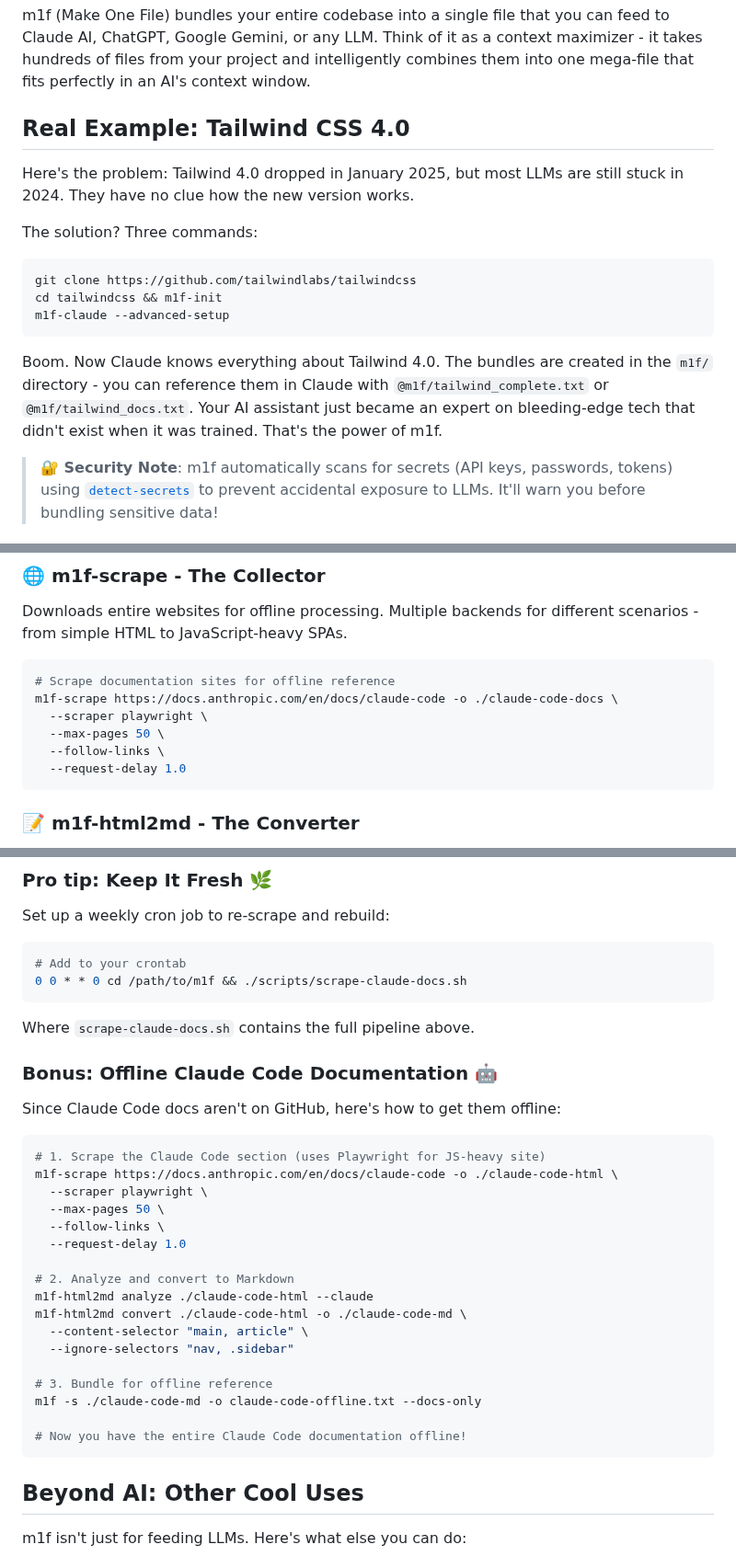
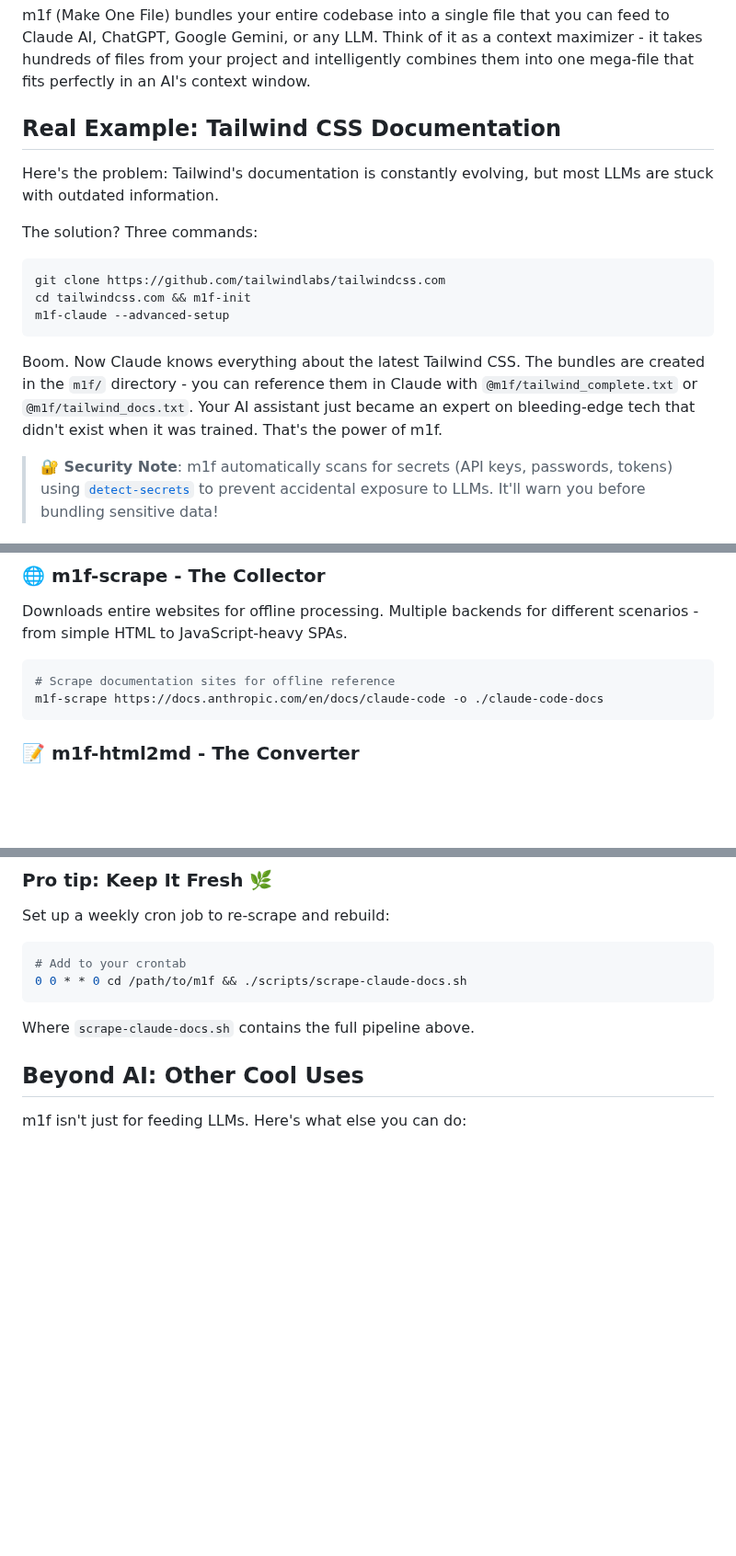
Before and after one commit to franz-agency/m1f, a Markdown page: README.md, 3 parts joined by grey strips. Shown at 92% size. Rendered like a GitHub page; blank space fills up the shorter version.

````diff
--- a/README.md
+++ b/README.md
@@ -6,19 +6,19 @@
 
 m1f (Make One File) bundles your entire codebase into a single file that you can feed to Claude AI, ChatGPT, Google Gemini, or any LLM. Think of it as a context maximizer - it takes hundreds of files from your project and intelligently combines them into one mega-file that fits perfectly in an AI's context window.
 
-## Real Example: Tailwind CSS 4.0
+## Real Example: Tailwind CSS Documentation
 
-Here's the problem: Tailwind 4.0 dropped in January 2025, but most LLMs are still stuck in 2024. They have no clue how the new version works.
+Here's the problem: Tailwind's documentation is constantly evolving, but most LLMs are stuck with outdated information.
 
 The solution? Three commands:
 
 ```bash
-git clone https://github.com/tailwindlabs/tailwindcss
-cd tailwindcss && m1f-init
+git clone https://github.com/tailwindlabs/tailwindcss.com
+cd tailwindcss.com && m1f-init
 m1f-claude --advanced-setup
 ```
 
-Boom. Now Claude knows everything about Tailwind 4.0. The bundles are created in the `m1f/` directory - you can reference them in Claude with `@m1f/tailwind_complete.txt` or `@m1f/tailwind_docs.txt`. Your AI assistant just became an expert on bleeding-edge tech that didn't exist when it was trained. That's the power of m1f.
+Boom. Now Claude knows everything about the latest Tailwind CSS. The bundles are created in the `m1f/` directory - you can reference them in Claude with `@m1f/tailwind_complete.txt` or `@m1f/tailwind_docs.txt`. Your AI assistant just became an expert on bleeding-edge tech that didn't exist when it was trained. That's the power of m1f.
 
 > **🔐 Security Note**: m1f automatically scans for secrets (API keys, passwords, tokens) using [`detect-secrets`](https://github.com/Yelp/detect-secrets) to prevent accidental exposure to LLMs. It'll warn you before bundling sensitive data!
 
@@ -87,11 +87,7 @@ Downloads entire websites for offline processing. Multiple backends for differen
 
 ```bash
 # Scrape documentation sites for offline reference
-m1f-scrape https://docs.anthropic.com/en/docs/claude-code -o ./claude-code-docs \
-  --scraper playwright \
-  --max-pages 50 \
-  --follow-links \
-  --request-delay 1.0
+m1f-scrape https://docs.anthropic.com/en/docs/claude-code -o ./claude-code-docs
 ```
 
 ### 📝 **m1f-html2md** - The Converter
@@ -272,30 +245,6 @@ Set up a weekly cron job to re-scrape and rebuild:
 ```
 
 Where `scrape-claude-docs.sh` contains the full pipeline above.
-
-### Bonus: Offline Claude Code Documentation 🤖
-
-Since Claude Code docs aren't on GitHub, here's how to get them offline:
-
-```bash
-# 1. Scrape the Claude Code section (uses Playwright for JS-heavy site)
-m1f-scrape https://docs.anthropic.com/en/docs/claude-code -o ./claude-code-html \
-  --scraper playwright \
-  --max-pages 50 \
-  --follow-links \
-  --request-delay 1.0
-
-# 2. Analyze and convert to Markdown
-m1f-html2md analyze ./claude-code-html --claude
-m1f-html2md convert ./claude-code-html -o ./claude-code-md \
-  --content-selector "main, article" \
-  --ignore-selectors "nav, .sidebar"
-
-# 3. Bundle for offline reference
-m1f -s ./claude-code-md -o claude-code-offline.txt --docs-only
-
-# Now you have the entire Claude Code documentation offline!
-```
 
 ## Beyond AI: Other Cool Uses
 
````
Also changed, not shown: other parts of README.md (+27 -50 lines).
